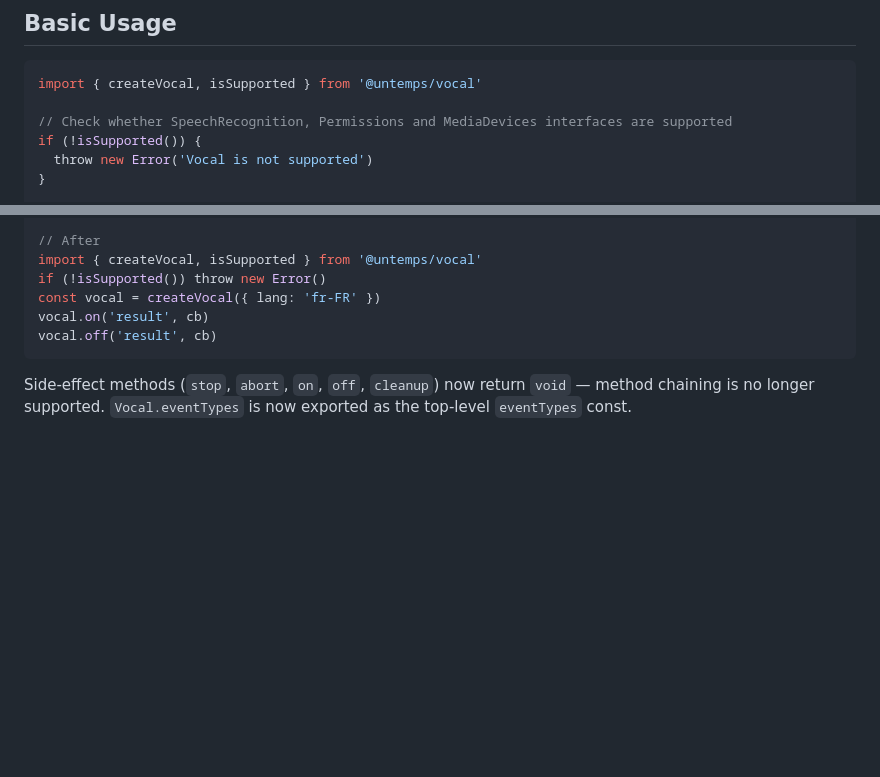
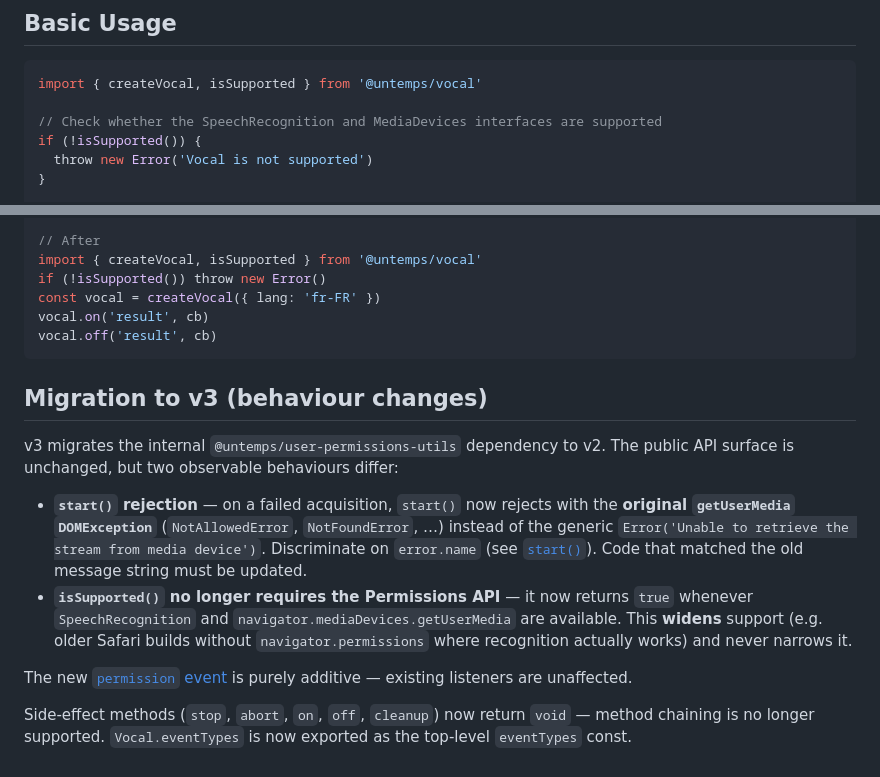
Before and after one commit to untemps/vocal, a Markdown page: README.md, 2 parts joined by grey strips. Rendered like a GitHub page; blank space fills up the shorter version.

````diff
--- a/README.md
+++ b/README.md
@@ -43,7 +43,7 @@ pnpm add @untemps/vocal
 ```javascript
 import { createVocal, isSupported } from '@untemps/vocal'
 
-// Check whether SpeechRecognition, Permissions and MediaDevices interfaces are supported
+// Check whether the SpeechRecognition and MediaDevices interfaces are supported
 if (!isSupported()) {
   throw new Error('Vocal is not supported')
 }
@@ -229,4 +260,13 @@ vocal.on('result', cb)
 vocal.off('result', cb)
 ```
 
+## Migration to v3 (behaviour changes)
+
+v3 migrates the internal `@untemps/user-permissions-utils` dependency to v2. The public API surface is unchanged, but two observable behaviours differ:
+
+- **`start()` rejection** — on a failed acquisition, `start()` now rejects with the **original `getUserMedia` `DOMException`** (`NotAllowedError`, `NotFoundError`, …) instead of the generic `Error('Unable to retrieve the stream from media device')`. Discriminate on `error.name` (see [`start()`](#start-signal-)). Code that matched the old message string must be updated.
+- **`isSupported()` no longer requires the Permissions API** — it now returns `true` whenever `SpeechRecognition` and `navigator.mediaDevices.getUserMedia` are available. This **widens** support (e.g. older Safari builds without `navigator.permissions` where recognition actually works) and never narrows it.
+
+The new [`permission` event](#microphone-permission-event) is purely additive — existing listeners are unaffected.
+
 Side-effect methods (`stop`, `abort`, `on`, `off`, `cleanup`) now return `void` — method chaining is no longer supported. `Vocal.eventTypes` is now exported as the top-level `eventTypes` const.
````
Also changed, not shown: other parts of README.md (+35 -4 lines).
